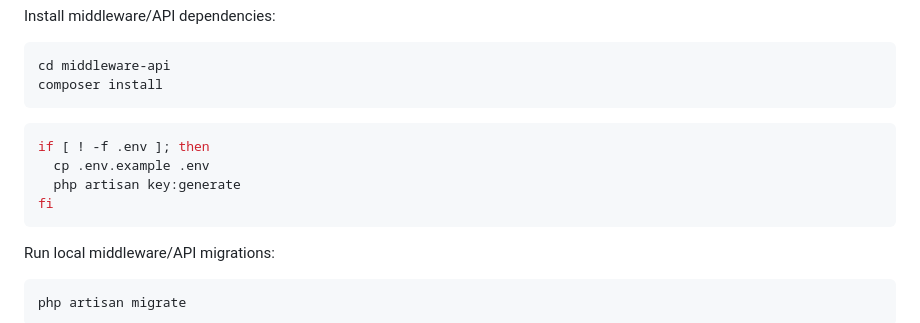
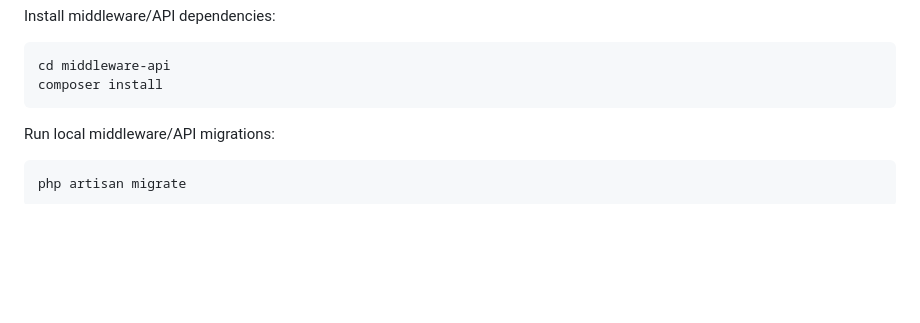
Before and after one commit to ChristopherMedrano/hungry-4-joy, a Markdown page: README.md, the part around the change. GitHub-like rendering; blank space fills up the shorter version.

Commit message:
docs: drop redundant .env setup block from README
Middleware local setup is covered in middleware-api/README.md.

````diff
--- a/README.md
+++ b/README.md
@@ -150,13 +150,6 @@ cd middleware-api
 composer install
 ```
 
-```bash
-if [ ! -f .env ]; then
-  cp .env.example .env
-  php artisan key:generate
-fi
-```
-
 Run local middleware/API migrations:
 
 ```bash
````
